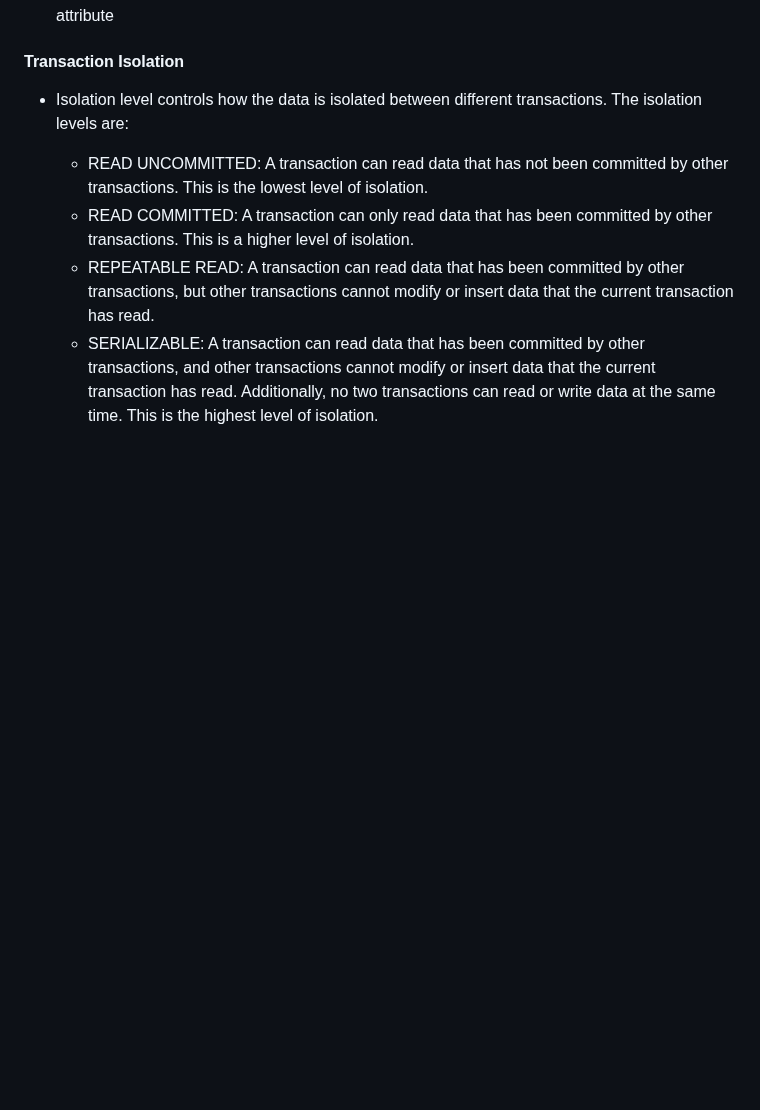
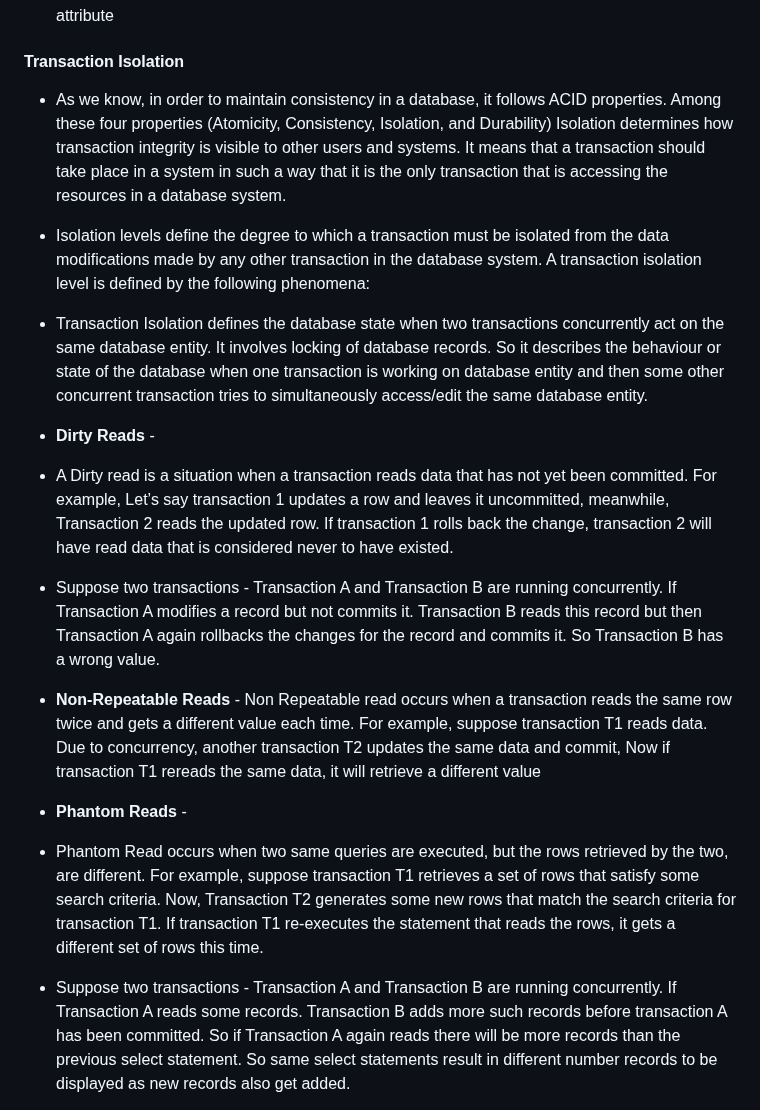
Before and after one commit to jdbirla/JD_Spring_Boot_Master, a Markdown page: TransactionsManagment.md, the part around one of its changes. GitHub-like rendering; blank space fills up the shorter version.

```diff
--- a/TransactionsManagment.md
+++ b/TransactionsManagment.md
@@ -166,9 +166,14 @@ UserRespository userRepository;
 - Another way is to extend the RunTimeException and we don’t need to specify rollbackFor attribute
 
 #### Transaction Isolation
--  Isolation level controls how the data is isolated between different transactions. The isolation levels are:
-   - READ UNCOMMITTED: A transaction can read data that has not been committed by other transactions. This is the lowest level of isolation.
-   - READ COMMITTED: A transaction can only read data that has been committed by other transactions. This is a higher level of isolation.
-   - REPEATABLE READ: A transaction can read data that has been committed by other transactions, but other transactions cannot modify or insert data that the current transaction has read.
-   - SERIALIZABLE: A transaction can read data that has been committed by other transactions, and other transactions cannot modify or insert data that the current transaction has read. Additionally, no two transactions can read or write data at the same time. This is the highest level of isolation.
+- As we know, in order to maintain consistency in a database, it follows ACID properties. Among these four properties (Atomicity, Consistency, Isolation, and Durability) Isolation determines how transaction integrity is visible to other users and systems. It means that a transaction should take place in a system in such a way that it is the only transaction that is accessing the resources in a database system.
+- Isolation levels define the degree to which a transaction must be isolated from the data modifications made by any other transaction in the database system. A transaction isolation level is defined by the following phenomena:
+- Transaction Isolation defines the database state when two transactions concurrently act on the same database entity. It involves locking of database records. So it describes the behaviour or state of the database when one transaction is working on database entity and then some other concurrent transaction tries to simultaneously access/edit the same database entity.
+- **Dirty Reads** -
+- A Dirty read is a situation when a transaction reads data that has not yet been committed. For example, Let’s say transaction 1 updates a row and leaves it uncommitted, meanwhile, Transaction 2 reads the updated row. If transaction 1 rolls back the change, transaction 2 will have read data that is considered never to have existed.
+- Suppose two transactions - Transaction A and Transaction B are running concurrently. If Transaction A modifies a record but not commits it. Transaction B reads this record but then Transaction A again rollbacks the changes for the record and commits it. So Transaction B has a wrong value.
+- **Non-Repeatable Reads** - Non Repeatable read occurs when a transaction reads the same row twice and gets a different value each time. For example, suppose transaction T1 reads data. Due to concurrency, another transaction T2 updates the same data and commit, Now if transaction T1 rereads the same data, it will retrieve a different value
+- **Phantom Reads** -
+- Phantom Read occurs when two same queries are executed, but the rows retrieved by the two, are different. For example, suppose transaction T1 retrieves a set of rows that satisfy some search criteria. Now, Transaction T2 generates some new rows that match the search criteria for transaction T1. If transaction T1 re-executes the statement that reads the rows, it gets a different set of rows this time.
+-   Suppose two transactions - Transaction A and Transaction B are running concurrently. If Transaction A reads some records. Transaction B adds more such records before transaction A has been committed. So if Transaction A again reads there will be more records than the previous select statement. So same select statements result in different number records to be displayed as new records also get added.
 
```
Also changed, not shown: other parts of TransactionsManagment.md (+12 -4 lines).
